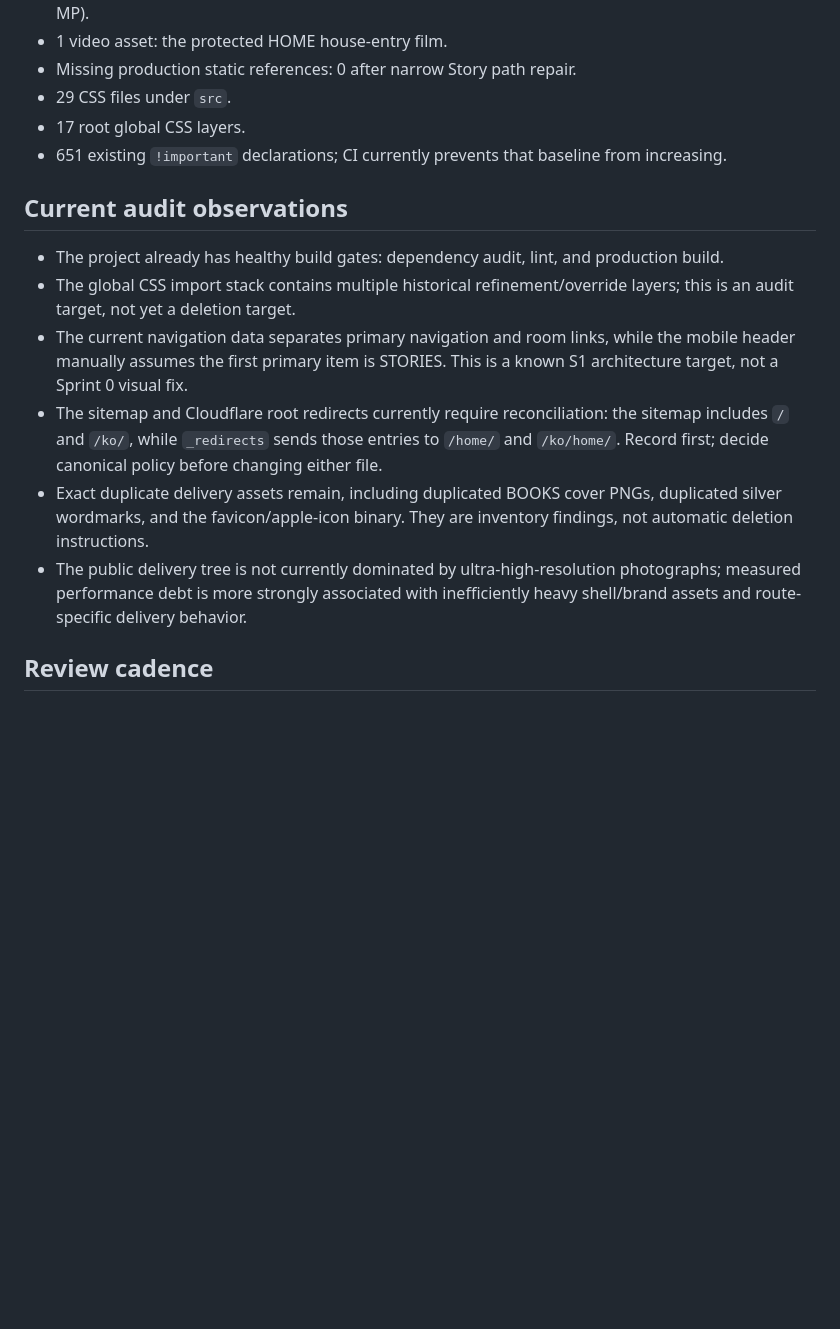
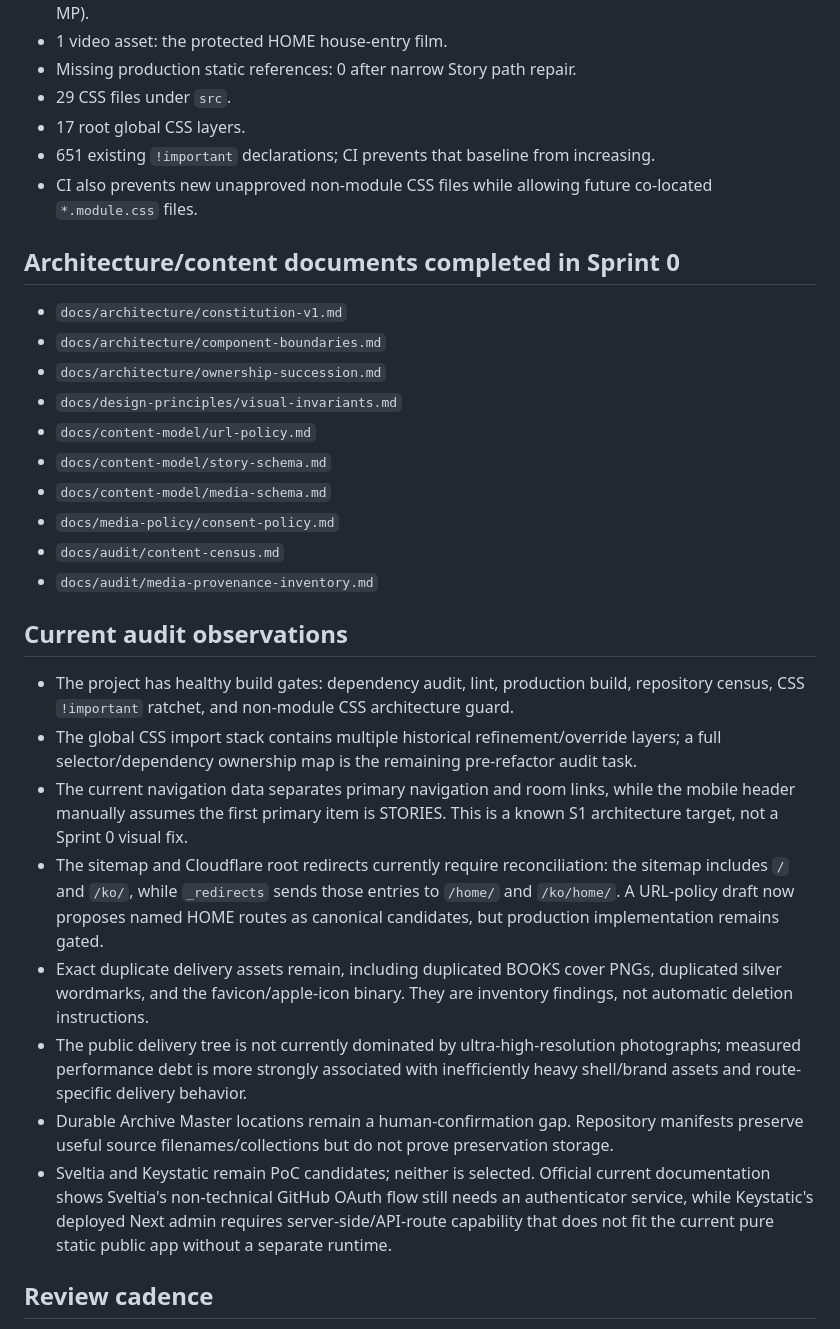
Before and after one commit to k-mama/esthercho, a Markdown page: docs/audit/sprint-0-checklist.md, the part around one of its changes. Rendered like a GitHub page; blank space fills up the shorter version.

```diff
--- a/docs/audit/sprint-0-checklist.md
+++ b/docs/audit/sprint-0-checklist.md
@@ -91,16 +91,32 @@ Production visual behavior is frozen during this sprint. Sprint 0 may add docume
 - Missing production static references: 0 after narrow Story path repair.
 - 29 CSS files under `src`.
 - 17 root global CSS layers.
-- 651 existing `!important` declarations; CI currently prevents that baseline from increasing.
+- 651 existing `!important` declarations; CI prevents that baseline from increasing.
+- CI also prevents new unapproved non-module CSS files while allowing future co-located `*.module.css` files.
+
+## Architecture/content documents completed in Sprint 0
+
+- `docs/architecture/constitution-v1.md`
+- `docs/architecture/component-boundaries.md`
+- `docs/architecture/ownership-succession.md`
+- `docs/design-principles/visual-invariants.md`
+- `docs/content-model/url-policy.md`
+- `docs/content-model/story-schema.md`
+- `docs/content-model/media-schema.md`
+- `docs/media-policy/consent-policy.md`
+- `docs/audit/content-census.md`
+- `docs/audit/media-provenance-inventory.md`
 
 ## Current audit observations
 
-- The project already has healthy build gates: dependency audit, lint, and production build.
-- The global CSS import stack contains multiple historical refinement/override layers; this is an audit target, not yet a deletion target.
+- The project has healthy build gates: dependency audit, lint, production build, repository census, CSS `!important` ratchet, and non-module CSS architecture guard.
+- The global CSS import stack contains multiple historical refinement/override layers; a full selector/dependency ownership map is the remaining pre-refactor audit task.
 - The current navigation data separates primary navigation and room links, while the mobile header manually assumes the first primary item is STORIES. This is a known S1 architecture target, not a Sprint 0 visual fix.
-- The sitemap and Cloudflare root redirects currently require reconciliation: the sitemap includes `/` and `/ko/`, while `_redirects` sends those entries to `/home/` and `/ko/home/`. Record first; decide canonical policy before changing either file.
+- The sitemap and Cloudflare root redirects currently require reconciliation: the sitemap includes `/` and `/ko/`, while `_redirects` sends those entries to `/home/` and `/ko/home/`. A URL-policy draft now proposes named HOME routes as canonical candidates, but production implementation remains gated.
 - Exact duplicate delivery assets remain, including duplicated BOOKS cover PNGs, duplicated silver wordmarks, and the favicon/apple-icon binary. They are inventory findings, not automatic deletion instructions.
 - The public delivery tree is not currently dominated by ultra-high-resolution photographs; measured performance debt is more strongly associated with inefficiently heavy shell/brand assets and route-specific delivery behavior.
+- Durable Archive Master locations remain a human-confirmation gap. Repository manifests preserve useful source filenames/collections but do not prove preservation storage.
+- Sveltia and Keystatic remain PoC candidates; neither is selected. Official current documentation shows Sveltia's non-technical GitHub OAuth flow still needs an authenticator service, while Keystatic's deployed Next admin requires server-side/API-route capability that does not fit the current pure static public app without a separate runtime.
 
 ## Review cadence
 
```
Also changed, not shown: other parts of docs/audit/sprint-0-checklist.md (+13 -13 lines).
